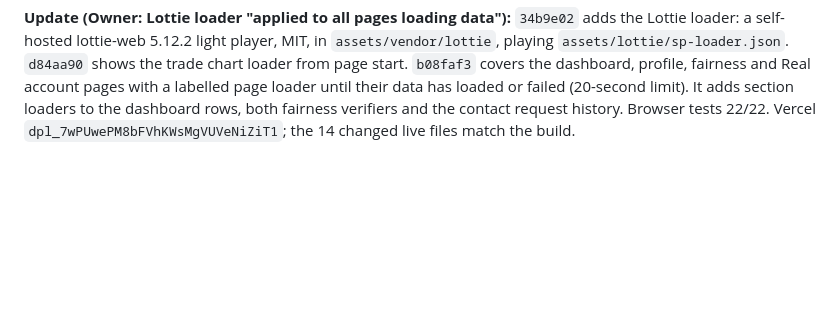
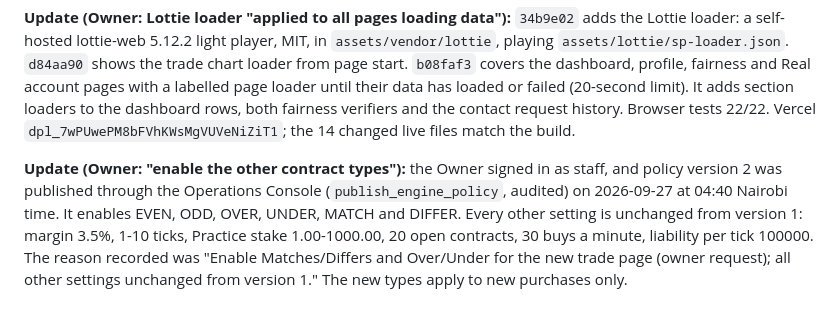
Before and after one commit to iankinyumu/vn, a Markdown page: docs/REAL_MODE_PHASE2_REPORT.md, the part around the change. Rendered like a GitHub page; blank space fills up the shorter version.

Commit message:
docs: record engine policy version 2 (all six contract types)
Co-Authored-By: Claude Opus 5.5 <noreply@anthropic.com>

```diff
--- a/docs/REAL_MODE_PHASE2_REPORT.md
+++ b/docs/REAL_MODE_PHASE2_REPORT.md
@@ -252,3 +252,5 @@ Owner: "strip the other pages too, then deploy".
 **Update (Owner: "name them SP Index 10, SP Index 100"):** migration `20260927130000_engine_index_short_names.sql` (`b561cb6`) was dry-run, then applied with `supabase db push --linked`. It changes display names only. The live trade page lists SP Index 10, 25, 50, 75 and 100. Earlier, `ea41fac` (`dpl_74XEdyNfS5bGDaLPc7tmupJh2NTY`) made the trade page full width and exactly screen height on a desktop.
 
 **Update (Owner: Lottie loader "applied to all pages loading data"):** `34b9e02` adds the Lottie loader: a self-hosted lottie-web 5.12.2 light player, MIT, in `assets/vendor/lottie`, playing `assets/lottie/sp-loader.json`. `d84aa90` shows the trade chart loader from page start. `b08faf3` covers the dashboard, profile, fairness and Real account pages with a labelled page loader until their data has loaded or failed (20-second limit). It adds section loaders to the dashboard rows, both fairness verifiers and the contact request history. Browser tests 22/22. Vercel `dpl_7wPUwePM8bFVhKWsMgVUVeNiZiT1`; the 14 changed live files match the build.
+
+**Update (Owner: "enable the other contract types"):** the Owner signed in as staff, and policy version 2 was published through the Operations Console (`publish_engine_policy`, audited) on 2026-09-27 at 04:40 Nairobi time. It enables EVEN, ODD, OVER, UNDER, MATCH and DIFFER. Every other setting is unchanged from version 1: margin 3.5%, 1-10 ticks, Practice stake 1.00-1000.00, 20 open contracts, 30 buys a minute, liability per tick 100000. The reason recorded was "Enable Matches/Differs and Over/Under for the new trade page (owner request); all other settings unchanged from version 1." The new types apply to new purchases only.
```
